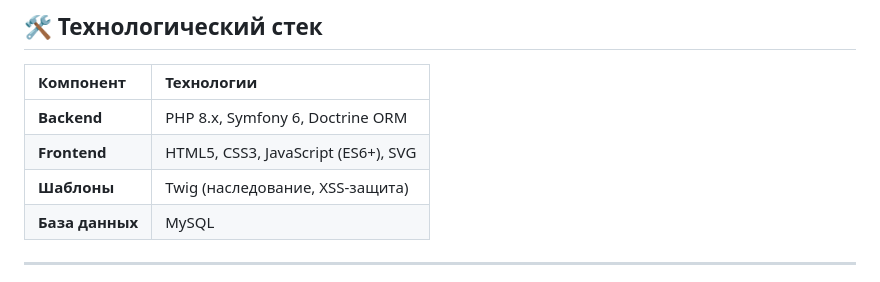
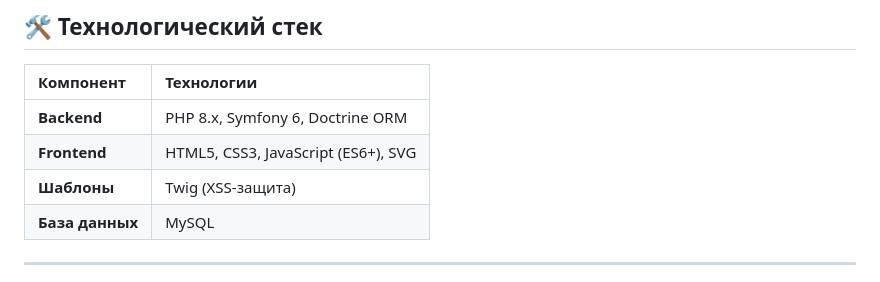
Before and after one commit to riorita41-cloud/Smart-calendar, a Markdown page: README.md, the part around the change. Drawn GitHub-style.

```diff
--- a/README.md
+++ b/README.md
@@ -57,7 +57,7 @@
 | :--- | :--- |
 | **Backend** | PHP 8.x, Symfony 6, Doctrine ORM |
 | **Frontend** | HTML5, CSS3, JavaScript (ES6+), SVG |
-| **Шаблоны** | Twig (наследование, XSS-защита) |
+| **Шаблоны** | Twig (XSS-защита) |
 | **База данных** | MySQL |
 
 
```
